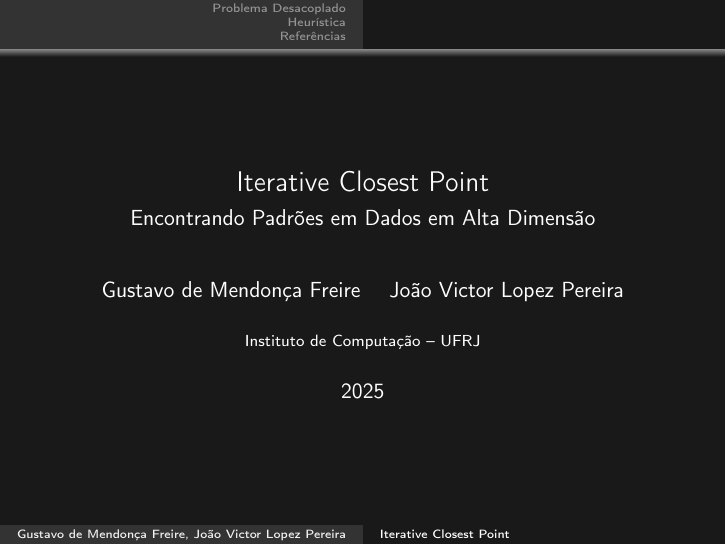
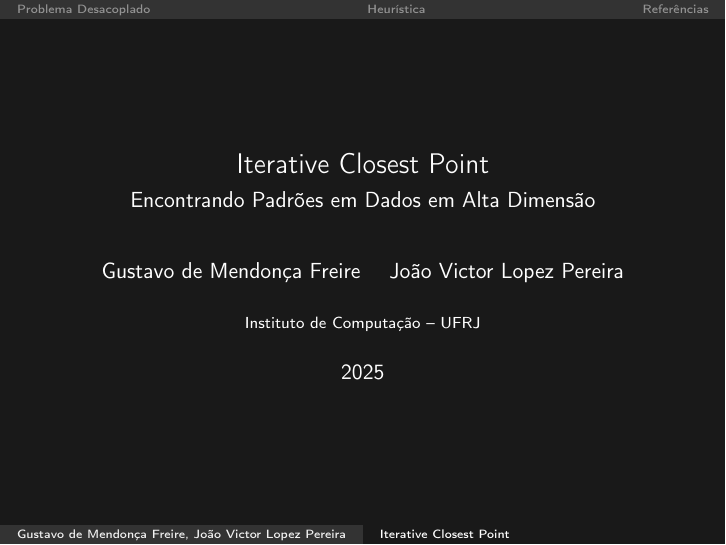
Before and after one commit to joaovictorlopezpereira/Registration, LaTeX slides (slides-latex/slides.tex, which reads slides-latex/header.tex): page 1 of 19. Compiled offline with pdfLaTeX.

Commit message:
Made sections appear next to each other

```diff
--- a/slides-latex/header.tex
+++ b/slides-latex/header.tex
@@ -13,7 +13,6 @@
 \usepackage{upquote}
 \usepackage{hyperref}
 \geometry{left=0.4cm, right=0.4cm}
-\setbeamertemplate{navigation symbols}{}
 %->8-------------------------------------------------------------------------------------------8<-%
 
 %->8-------------------------------------------------------------------------------------------8<-%
@@ -73,6 +72,14 @@
 \setbeamercolor*{block body}{fg=black,bg=black!10}
 \setbeamercolor*{block title alerted}{parent=alerted text,bg=black!15}
 \setbeamercolor*{block title example}{parent=example text,bg=black!15}
+% \setbeamertemplate{headline}{}
+\setbeamertemplate{navigation symbols}{}
+\setbeamertemplate{headline}{
+  \leavevmode
+  \hbox{\begin{beamercolorbox}[wd=\paperwidth,ht=2.5ex,dp=1.125ex]{section in head/foot}
+  \insertsectionnavigationhorizontal{\paperwidth}{}{}
+  \end{beamercolorbox}}
+}
 %->8-------------------------------------------------------------------------------------------8<-%
 
 %->8-------------------------------------------------------------------------------------------8<-%
```
